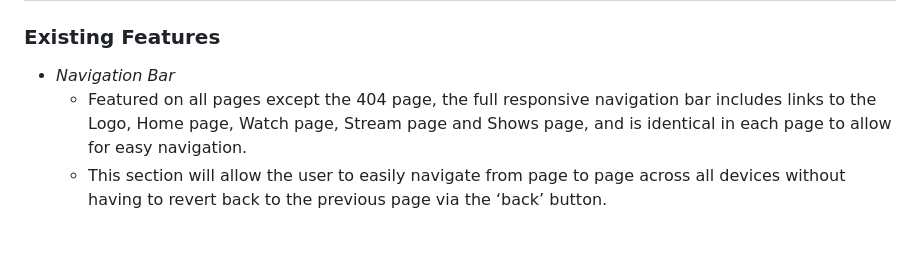
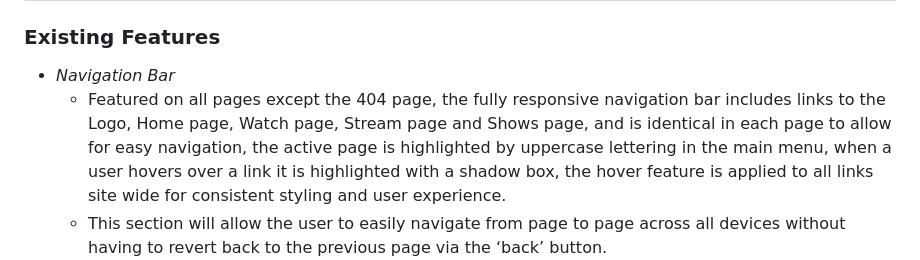
Before and after one commit to codebystu/msp1-tshg-final, a Markdown page: README.md, the part around the change printed below. Rendered like a GitHub page; blank space fills up the shorter version.

```diff
--- a/README.md
+++ b/README.md
@@ -4,6 +4,6 @@ The Self Help Group are a band from Brighton, UK. The website is targeted at peo
 ## Features
 ### Existing Features
 - _Navigation Bar_
-    - Featured on all pages except the 404 page, the full responsive navigation bar includes links to the Logo, Home page, Watch page, Stream page and Shows page, and is identical in each page to allow for easy navigation.
+    - Featured on all pages except the 404 page, the fully responsive navigation bar includes links to the Logo, Home page, Watch page, Stream page and Shows page, and is identical in each page to allow for easy navigation, the active page is highlighted by uppercase lettering in the main menu, when a user hovers over a link it is highlighted with a shadow box, the hover feature is applied to all links site wide for consistent styling and user experience.
     - This section will allow the user to easily navigate from page to page across all devices without having to revert back to the previous page via the ‘back’ button.
 ![Navigation Bar](assets/documents/navbar.png)
```
Also changed, not shown: other parts of README.md (+30 -0 lines), assets/documents/fontenlarge.png.
